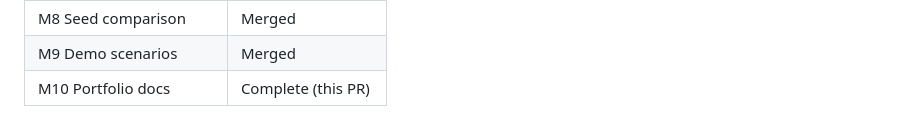
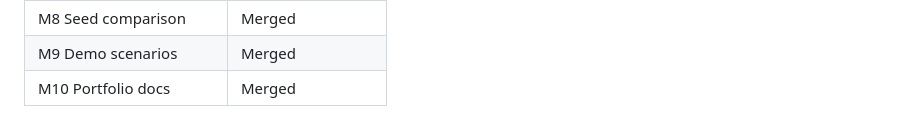
Before and after one commit to jponnam/Project-Genesis, a Markdown page: docs/PHASE_21_DESIGN.md, the part around the change. Drawn GitHub-style.

```diff
--- a/docs/PHASE_21_DESIGN.md
+++ b/docs/PHASE_21_DESIGN.md
@@ -218,4 +218,4 @@ mypy
 | M7 Observatory UI | Merged |
 | M8 Seed comparison | Merged |
 | M9 Demo scenarios | Merged |
-| M10 Portfolio docs | Complete (this PR) |
+| M10 Portfolio docs | Merged |
```
Also changed, not shown: README.md (+9 -9 lines), docs/PHASE_22_DESIGN.md (added, +209 -0 lines).
